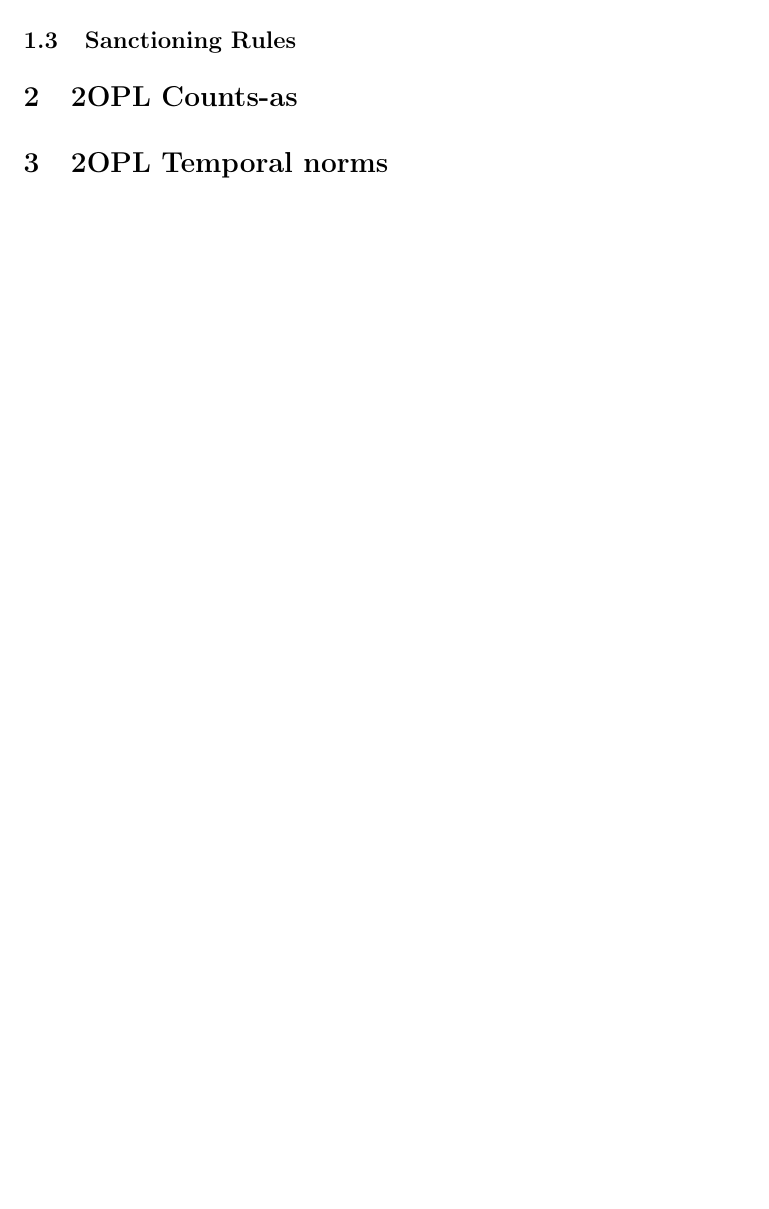
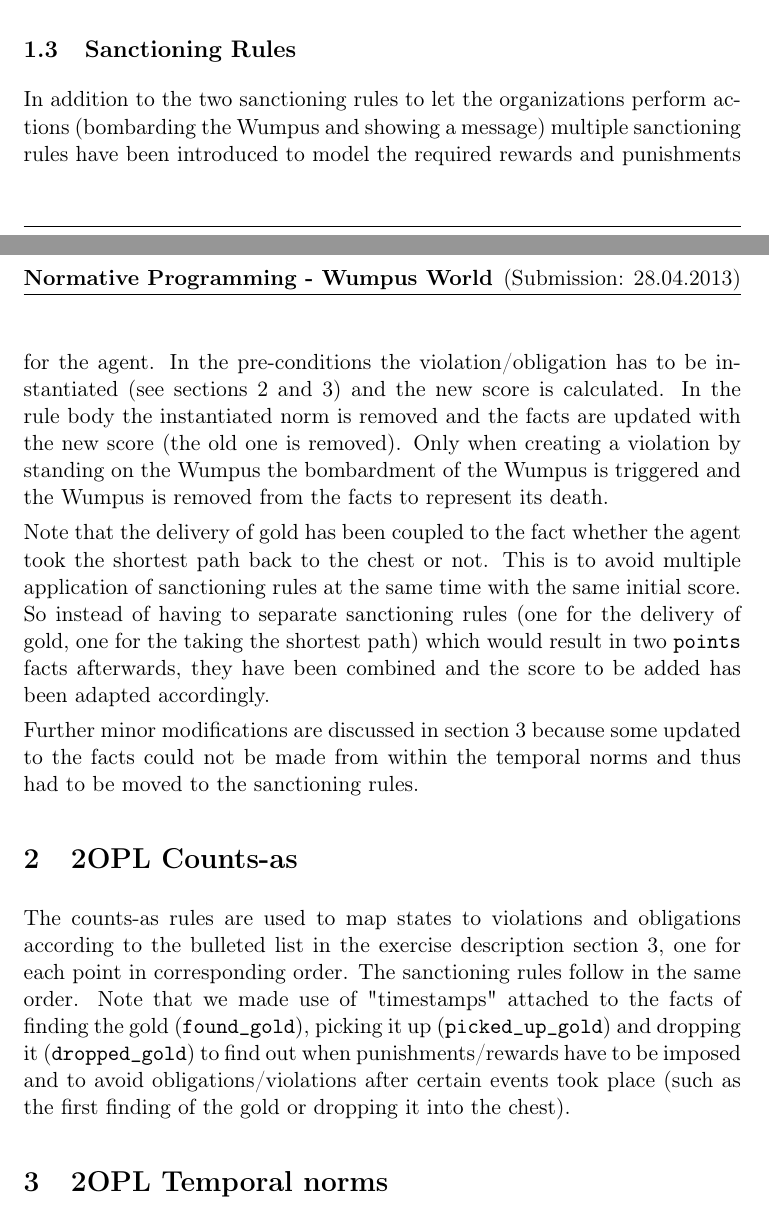
Before and after one commit to marcoeilers/map, a LaTeX problem sheet (exercise-5/report/assignment-5.tex): part of page 2 of 2 before the commit and two parts of pages 2 and 3 of 3 after it, the two joined at a grey line, cut so that both start at the same text, the shorter picture padded with empty space. Compiled offline with pdfLaTeX.

Commit message:
added common and original 2opl sections

```diff
--- a/exercise-5/report/assignment-5.tex
+++ b/exercise-5/report/assignment-5.tex
@@ -35,11 +48,18 @@
 
 \subsection{Sanctioning Rules}
+\label{sec:sanct}
+In addition to the two sanctioning rules to let the organizations perform actions (bombarding the Wumpus and showing a message) multiple sanctioning rules have been introduced to model the required rewards and punishments for the agent. In the pre-conditions the violation/obligation has to be instantiated (see sections~\ref{sec:counts} and~\ref{sec:norms}) and the new score is calculated. In the rule body the instantiated norm is removed and the facts are updated with the new score (the old one is removed). Only when creating a violation by standing on the Wumpus the bombardment of the Wumpus is triggered and the Wumpus is removed from the facts to represent its death.
 
+Note that the delivery of gold has been coupled to the fact whether the agent took the shortest path back to the chest or not. This is to avoid multiple application of sanctioning rules at the same time with the same initial score. So instead of having to separate sanctioning rules (one for the delivery of gold, one for the taking the shortest path) which would result in two \texttt{points} facts afterwards, they have been combined and the score to be added has been adapted accordingly.
+
+Further minor modifications are discussed in section~\ref{sec:norms} because some updated to the facts could not be made from within the temporal norms and thus had to be moved to the sanctioning rules.
 
 \section{2OPL Counts-as}
-
+\label{sec:counts}
+The counts-as rules are used to map states to violations and obligations according to the bulleted list in the exercise description section~3, one for each point in corresponding order. The sanctioning rules follow in the same order. Note that we made use of "timestamps" attached to the facts of finding the gold (\texttt{found\_gold}), picking it up (\texttt{picked\_up\_gold}) and dropping it (\texttt{dropped\_gold}) to find out when punishments/rewards have to be imposed and to avoid obligations/violations after certain events took place (such as the first finding of the gold or dropping it into the chest).
 
 \section{2OPL Temporal norms}
+\label{sec:norms}
 % TODO slight modification of sanctioning rule(s)
 
 \end{document}
```
Also changed, not shown: exercise-5/report/assignment-5.tex (13 more changed lines).
